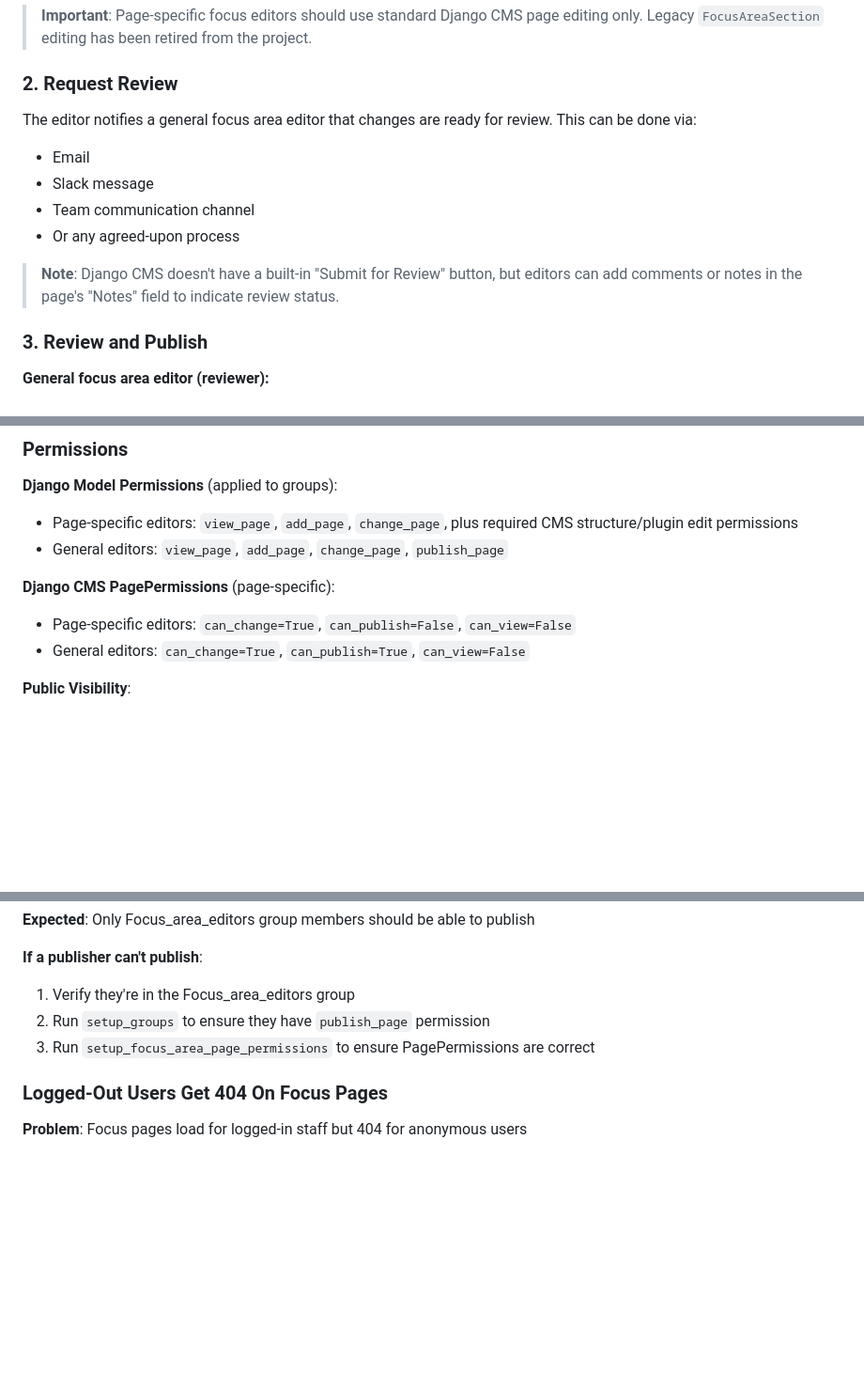
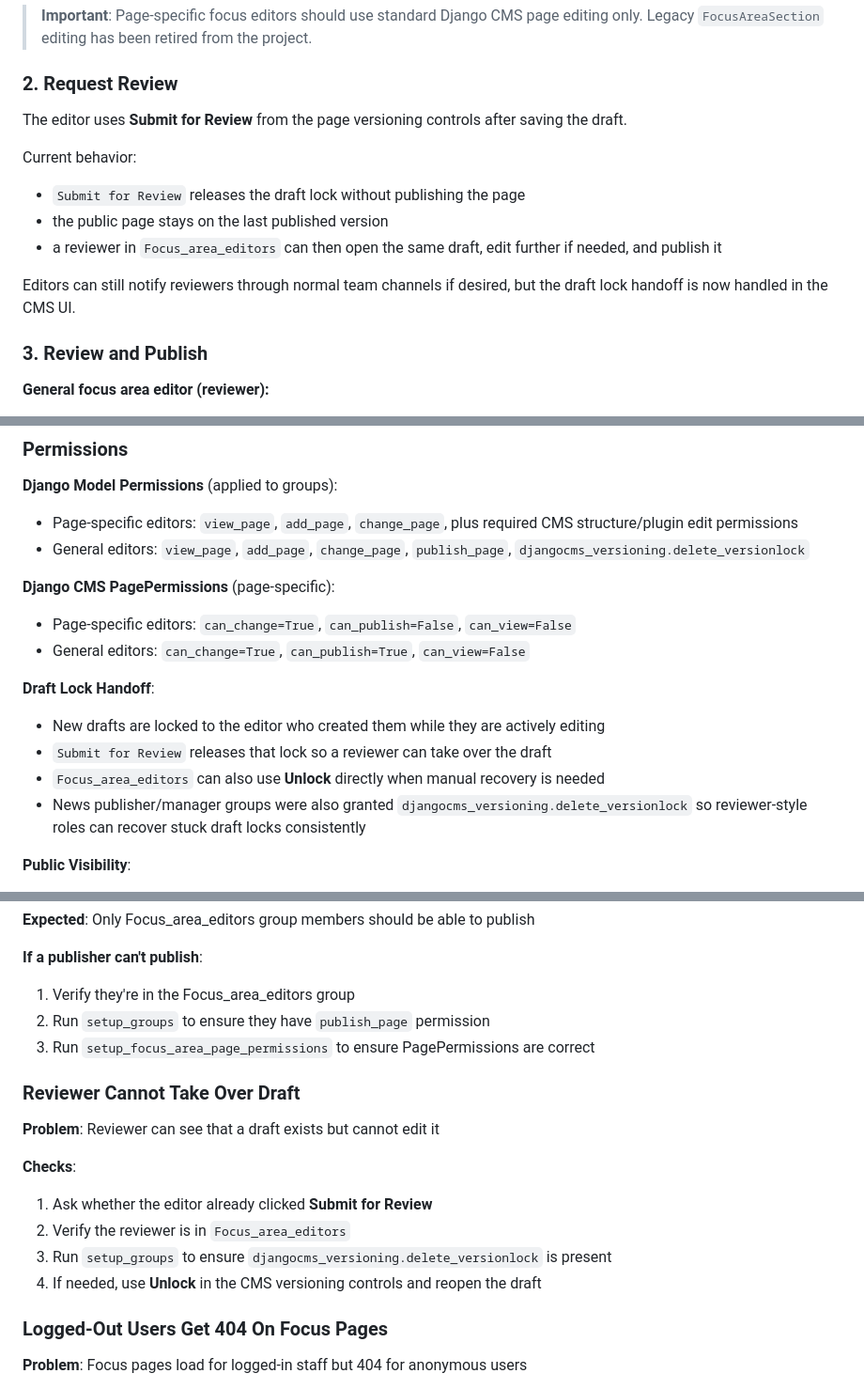
Before and after one commit to access-ci-org/Operations_PortalCMS_Django, a Markdown page: READMEs/FOCUS_AREA_WORKFLOW.md, 3 parts joined by grey strips. Shown at 94% size. Rendered like a GitHub page; blank space fills up the shorter version.

Commit message:
updating workflow language for clarity in the docs in READMEs

```diff
--- a/READMEs/FOCUS_AREA_WORKFLOW.md
+++ b/READMEs/FOCUS_AREA_WORKFLOW.md
@@ -46,13 +46,15 @@ At this point, page versioning is proven in the clone environment. `djangocms_mo
 
 ### 2. Request Review
 
-The editor notifies a general focus area editor that changes are ready for review. This can be done via:
-- Email
-- Slack message
-- Team communication channel
-- Or any agreed-upon process
+The editor uses **Submit for Review** from the page versioning controls after saving the draft.
 
-> **Note**: Django CMS doesn't have a built-in "Submit for Review" button, but editors can add comments or notes in the page's "Notes" field to indicate review status.
+Current behavior:
+
+- `Submit for Review` releases the draft lock without publishing the page
+- the public page stays on the last published version
+- a reviewer in `Focus_area_editors` can then open the same draft, edit further if needed, and publish it
+
+Editors can still notify reviewers through normal team channels if desired, but the draft lock handoff is now handled in the CMS UI.
 
 ### 3. Review and Publish
 
@@ -73,11 +75,17 @@ The page is now published and visible to all users.
 
 **Django Model Permissions** (applied to groups):
 - Page-specific editors: `view_page`, `add_page`, `change_page`, plus required CMS structure/plugin edit permissions
-- General editors: `view_page`, `add_page`, `change_page`, `publish_page`
+- General editors: `view_page`, `add_page`, `change_page`, `publish_page`, `djangocms_versioning.delete_versionlock`
 
 **Django CMS PagePermissions** (page-specific):
 - Page-specific editors: `can_change=True`, `can_publish=False`, `can_view=False`
 - General editors: `can_change=True`, `can_publish=True`, `can_view=False`
+
+**Draft Lock Handoff**:
+- New drafts are locked to the editor who created them while they are actively editing
+- `Submit for Review` releases that lock so a reviewer can take over the draft
+- `Focus_area_editors` can also use **Unlock** directly when manual recovery is needed
+- News publisher/manager groups were also granted `djangocms_versioning.delete_versionlock` so reviewer-style roles can recover stuck draft locks consistently
 
 **Public Visibility**:
 - Focus-area pages are intended to remain publicly viewable
@@ -194,6 +202,16 @@ This is safe to run multiple times - it will update existing permissions without
 2. Run `setup_groups` to ensure they have `publish_page` permission
 3. Run `setup_focus_area_page_permissions` to ensure PagePermissions are correct
 
+### Reviewer Cannot Take Over Draft
+
+**Problem**: Reviewer can see that a draft exists but cannot edit it
+
+**Checks**:
+1. Ask whether the editor already clicked **Submit for Review**
+2. Verify the reviewer is in `Focus_area_editors`
+3. Run `setup_groups` to ensure `djangocms_versioning.delete_versionlock` is present
+4. If needed, use **Unlock** in the CMS versioning controls and reopen the draft
+
 ### Logged-Out Users Get 404 On Focus Pages
 
 **Problem**: Focus pages load for logged-in staff but 404 for anonymous users
```
Also changed, not shown: READMEs/WORKFLOW_TESTING.md (+10 -3 lines).
